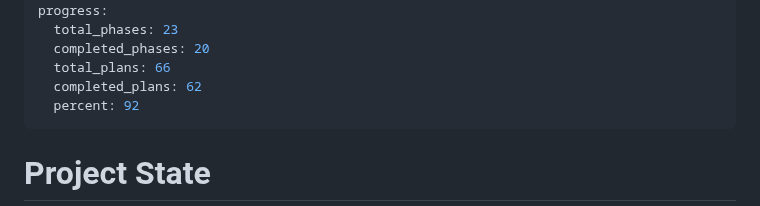
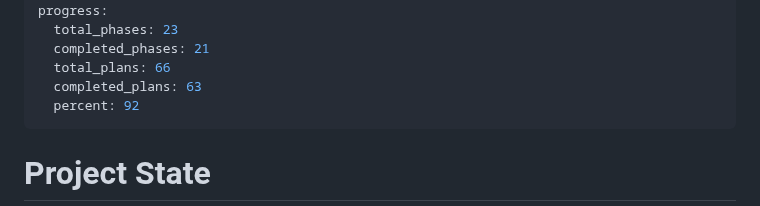
Before and after one commit to Bighabz/ReviewGuide-SourceCode, a Markdown page: .planning/STATE.md, the part around one of its changes. Drawn GitHub-style.

Commit message:
docs(phase-22): complete visual QA release gate — v3.0 milestone done

```diff
--- a/.planning/STATE.md
+++ b/.planning/STATE.md
@@ -8,9 +8,9 @@ last_updated: "2026-04-03T08:00:03.770Z"
 last_activity: 2026-04-01 — 18-02 complete (15 category hero images approved)
 progress:
   total_phases: 23
-  completed_phases: 20
+  completed_phases: 21
   total_plans: 66
-  completed_plans: 62
+  completed_plans: 63
   percent: 92
 ---
 
```
Also changed, not shown: other parts of .planning/STATE.md (+1 -1 lines), .planning/ROADMAP.md (+1 -1 lines).
